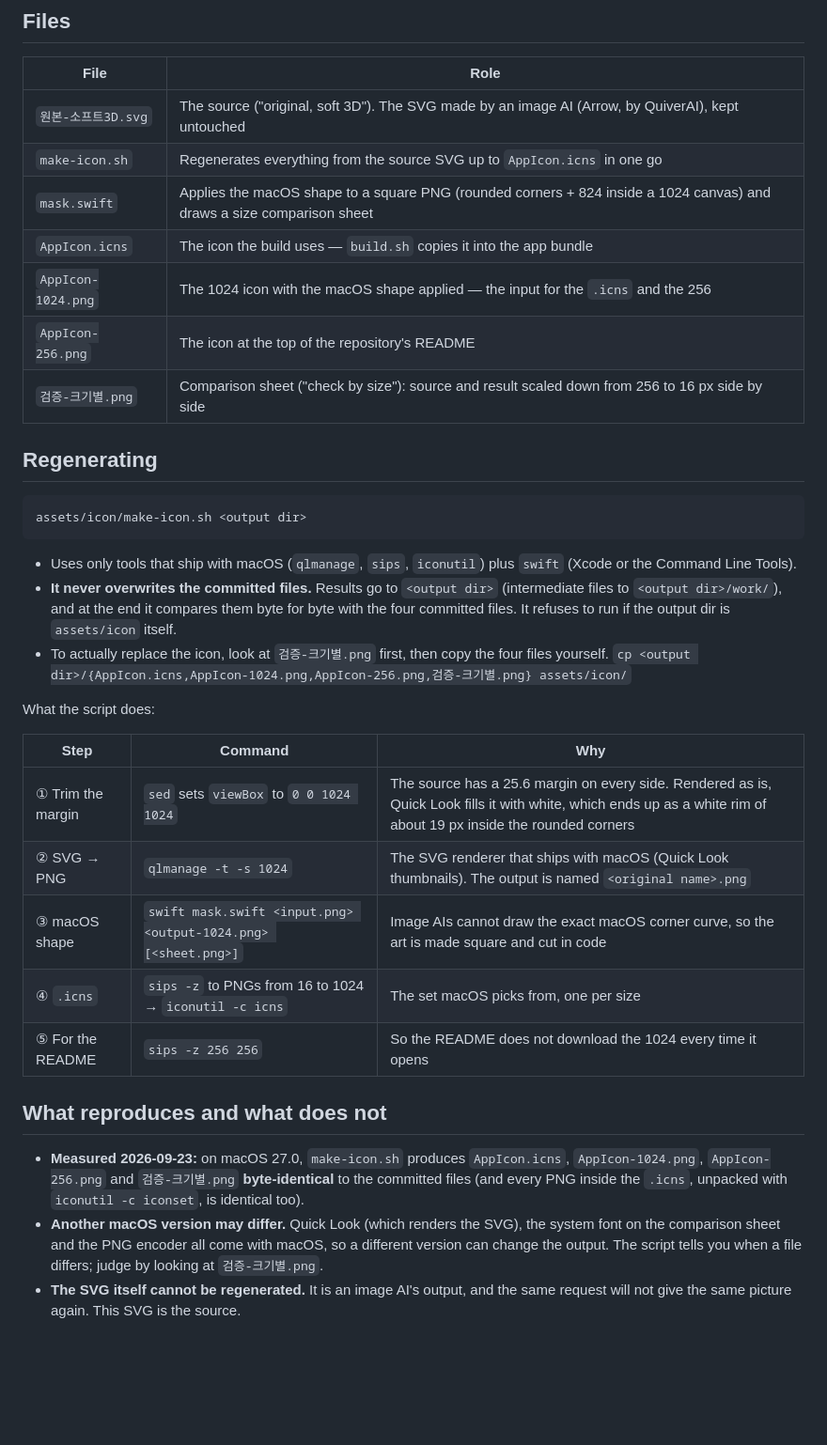
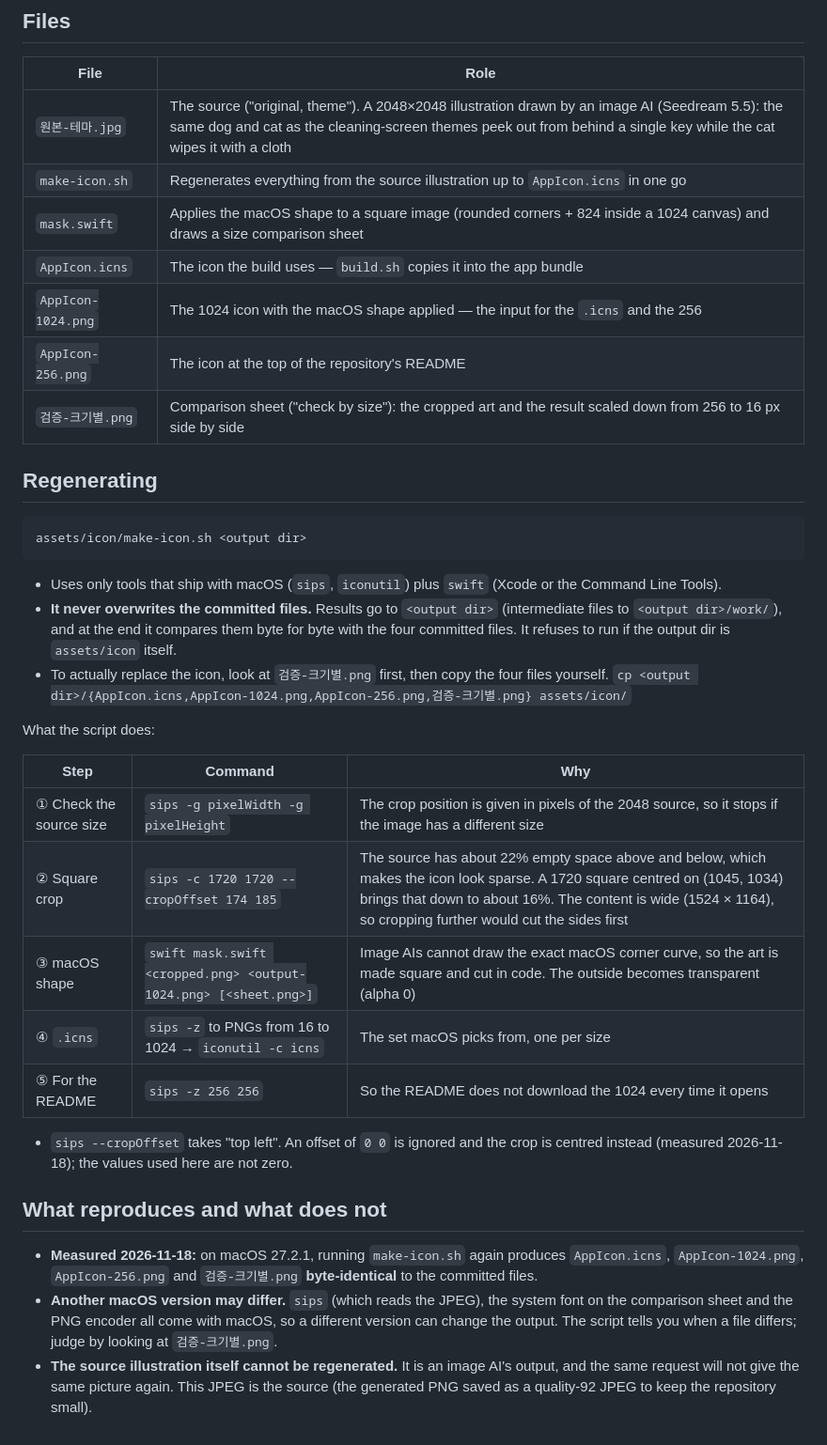
Before and after one commit to Hyunjin-Cho/ddak-a, a Markdown page: assets/icon/README.md, the part around one of its changes. Shown at 94% size. Drawn GitHub-style; blank space fills up the shorter version.

````diff
--- a/assets/icon/README.md
+++ b/assets/icon/README.md
@@ -67,13 +73,13 @@ assets/icon/make-icon.sh <출력폴더>
 
 | File | Role |
 |---|---|
-| `원본-소프트3D.svg` | The source ("original, soft 3D"). The SVG made by an image AI (Arrow, by QuiverAI), kept untouched |
-| `make-icon.sh` | Regenerates everything from the source SVG up to `AppIcon.icns` in one go |
-| `mask.swift` | Applies the macOS shape to a square PNG (rounded corners + 824 inside a 1024 canvas) and draws a size comparison sheet |
+| `원본-테마.jpg` | The source ("original, theme"). A 2048×2048 illustration drawn by an image AI (Seedream 5.5): the same dog and cat as the cleaning-screen themes peek out from behind a single key while the cat wipes it with a cloth |
+| `make-icon.sh` | Regenerates everything from the source illustration up to `AppIcon.icns` in one go |
+| `mask.swift` | Applies the macOS shape to a square image (rounded corners + 824 inside a 1024 canvas) and draws a size comparison sheet |
 | `AppIcon.icns` | The icon the build uses — `build.sh` copies it into the app bundle |
 | `AppIcon-1024.png` | The 1024 icon with the macOS shape applied — the input for the `.icns` and the 256 |
 | `AppIcon-256.png` | The icon at the top of the repository's README |
-| `검증-크기별.png` | Comparison sheet ("check by size"): source and result scaled down from 256 to 16 px side by side |
+| `검증-크기별.png` | Comparison sheet ("check by size"): the cropped art and the result scaled down from 256 to 16 px side by side |
 
 ## Regenerating
 
@@ -81,8 +87,7 @@ assets/icon/make-icon.sh <출력폴더>
 assets/icon/make-icon.sh <output dir>
 ```
 
-- Uses only tools that ship with macOS (`qlmanage`, `sips`, `iconutil`) plus `swift` (Xcode or the
-  Command Line Tools).
+- Uses only tools that ship with macOS (`sips`, `iconutil`) plus `swift` (Xcode or the Command Line Tools).
 - **It never overwrites the committed files.** Results go to `<output dir>` (intermediate files to
   `<output dir>/work/`), and at the end it compares them byte for byte with the four committed files.
   It refuses to run if the output dir is `assets/icon` itself.
@@ -93,19 +98,22 @@ What the script does:
 
 | Step | Command | Why |
 |---|---|---|
-| ① Trim the margin | `sed` sets `viewBox` to `0 0 1024 1024` | The source has a 25.6 margin on every side. Rendered as is, Quick Look fills it with white, which ends up as a white rim of about 19 px inside the rounded corners |
-| ② SVG → PNG | `qlmanage -t -s 1024` | The SVG renderer that ships with macOS (Quick Look thumbnails). The output is named `<original name>.png` |
-| ③ macOS shape | `swift mask.swift <input.png> <output-1024.png> [<sheet.png>]` | Image AIs cannot draw the exact macOS corner curve, so the art is made square and cut in code |
+| ① Check the source size | `sips -g pixelWidth -g pixelHeight` | The crop position is given in pixels of the 2048 source, so it stops if the image has a different size |
+| ② Square crop | `sips -c 1720 1720 --cropOffset 174 185` | The source has about 22% empty space above and below, which makes the icon look sparse. A 1720 square centred on (1045, 1034) brings that down to about 16%. The content is wide (1524 × 1164), so cropping further would cut the sides first |
+| ③ macOS shape | `swift mask.swift <cropped.png> <output-1024.png> [<sheet.png>]` | Image AIs cannot draw the exact macOS corner curve, so the art is made square and cut in code. The outside becomes transparent (alpha 0) |
 | ④ `.icns` | `sips -z` to PNGs from 16 to 1024 → `iconutil -c icns` | The set macOS picks from, one per size |
 | ⑤ For the README | `sips -z 256 256` | So the README does not download the 1024 every time it opens |
 
+- `sips --cropOffset` takes "top left". An offset of `0 0` is ignored and the crop is centred instead (measured
+  2026-11-18); the values used here are not zero.
+
 ## What reproduces and what does not
 
-- **Measured 2026-09-23:** on macOS 27.0, `make-icon.sh` produces `AppIcon.icns`, `AppIcon-1024.png`,
-  `AppIcon-256.png` and `검증-크기별.png` **byte-identical** to the committed files (and every PNG
-  inside the `.icns`, unpacked with `iconutil -c iconset`, is identical too).
-- **Another macOS version may differ.** Quick Look (which renders the SVG), the system font on the
-  comparison sheet and the PNG encoder all come with macOS, so a different version can change the
-  output. The script tells you when a file differs; judge by looking at `검증-크기별.png`.
-- **The SVG itself cannot be regenerated.** It is an image AI's output, and the same request will not
-  give the same picture again. This SVG is the source.
+- **Measured 2026-11-18:** on macOS 27.2.1, running `make-icon.sh` again produces `AppIcon.icns`,
+  `AppIcon-1024.png`, `AppIcon-256.png` and `검증-크기별.png` **byte-identical** to the committed files.
+- **Another macOS version may differ.** `sips` (which reads the JPEG), the system font on the comparison sheet and
+  the PNG encoder all come with macOS, so a different version can change the output. The script tells you when a
+  file differs; judge by looking at `검증-크기별.png`.
+- **The source illustration itself cannot be regenerated.** It is an image AI's output, and the same request will
+  not give the same picture again. This JPEG is the source (the generated PNG saved as a quality-92 JPEG to keep the
+  repository small).
````
Also changed, not shown: other parts of assets/icon/README.md (+23 -17 lines), README.md (+4 -4 lines), assets/icon/AppIcon-1024.png, assets/icon/AppIcon-256.png, assets/icon/검증-크기별.png, assets/icon/원본-테마.jpg (added), 3 other files.
